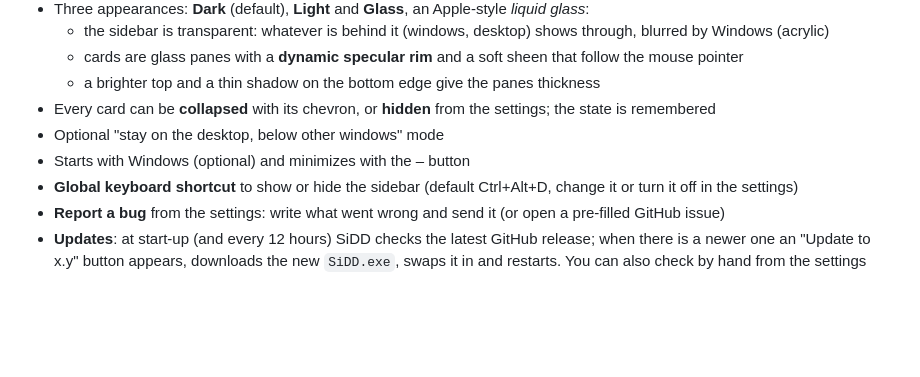
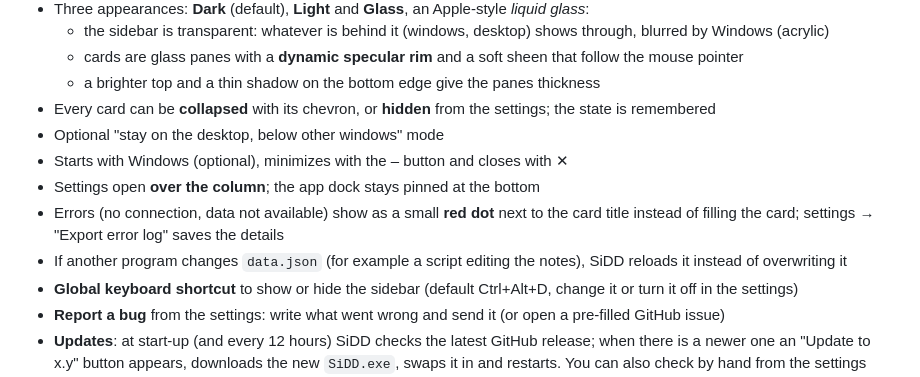
Before and after one commit to Fabio-Va/simple-desktop-dashboard, a Markdown page: README.md, the part around one of its changes. GitHub-like rendering; blank space fills up the shorter version.

```diff
--- a/README.md
+++ b/README.md
@@ -17,7 +17,10 @@ notes, calendar, tasks, the weather, the markets and your favourite apps one gla
   - a brighter top and a thin shadow on the bottom edge give the panes thickness
 - Every card can be **collapsed** with its chevron, or **hidden** from the settings; the state is remembered
 - Optional "stay on the desktop, below other windows" mode
-- Starts with Windows (optional) and minimizes with the – button
+- Starts with Windows (optional), minimizes with the – button and closes with ✕
+- Settings open **over the column**; the app dock stays pinned at the bottom
+- Errors (no connection, data not available) show as a small **red dot** next to the card title instead of filling the card; settings → "Export error log" saves the details
+- If another program changes `data.json` (for example a script editing the notes), SiDD reloads it instead of overwriting it
 - **Global keyboard shortcut** to show or hide the sidebar (default Ctrl+Alt+D, change it or turn it off in the settings)
 - **Report a bug** from the settings: write what went wrong and send it (or open a pre-filled GitHub issue)
 - **Updates**: at start-up (and every 12 hours) SiDD checks the latest GitHub release; when there is a newer one an "Update to x.y" button appears, downloads the new `SiDD.exe`, swaps it in and restarts. You can also check by hand from the settings
```
Also changed, not shown: other parts of README.md (+9 -4 lines), docs/screenshot-dark.png, docs/screenshot-light-settings.png, docs/screenshot-markets.png, docs/screenshot-settings.png, 2 other files.
